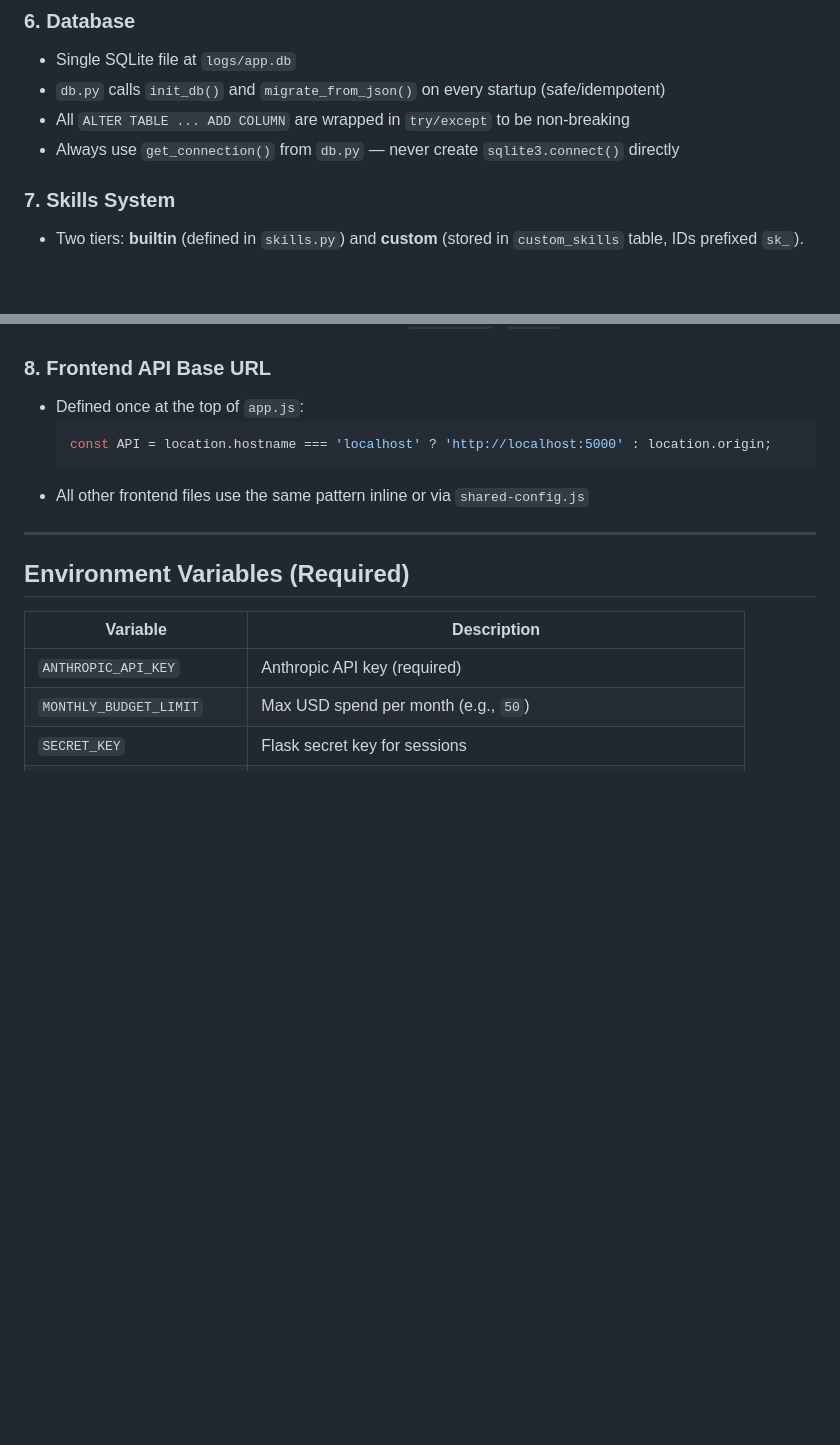
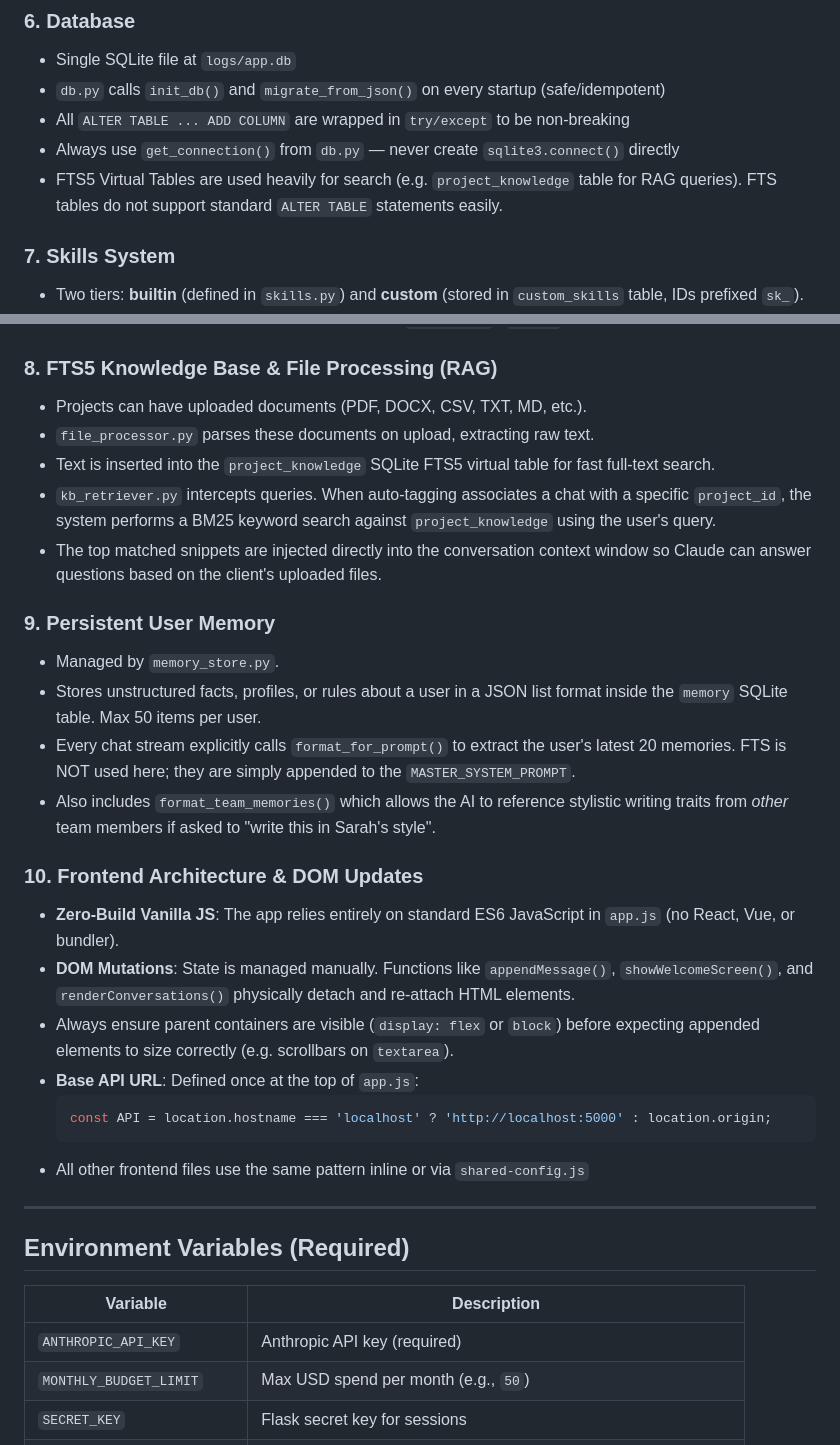
Before and after one commit to 2021abhinavgupta-cmd/claude-office-assistant, a Markdown page: CLAUDE.md, 2 parts joined by grey strips. GitHub-like rendering; blank space fills up the shorter version.

Commit message:
docs: profoundly expand CLAUDE.md with architecture and components

````diff
--- a/CLAUDE.md
+++ b/CLAUDE.md
@@ -146,6 +146,7 @@ claude-office-assistant/
 - `db.py` calls `init_db()` and `migrate_from_json()` on every startup (safe/idempotent)
 - All `ALTER TABLE ... ADD COLUMN` are wrapped in `try/except` to be non-breaking
 - Always use `get_connection()` from `db.py` — never create `sqlite3.connect()` directly
+- FTS5 Virtual Tables are used heavily for search (e.g. `project_knowledge` table for RAG queries). FTS tables do not support standard `ALTER TABLE` statements easily.
 
 ### 7. Skills System
 - Two tiers: **builtin** (defined in `skills.py`) and **custom** (stored in `custom_skills` table, IDs prefixed `sk_`).
@@ -157,8 +158,24 @@ claude-office-assistant/
 - API endpoints: `GET /api/skills?user_id=` → `{builtin, custom}`, `POST /api/skills/custom` → create, `DELETE /api/skills/custom/<id>` → delete (owner only).
 - Frontend: Prompt Optimizer panel in the chat UI (`index.html` / `app.js`).
 
-### 8. Frontend API Base URL
-- Defined once at the top of `app.js`:
+### 8. FTS5 Knowledge Base & File Processing (RAG)
+- Projects can have uploaded documents (PDF, DOCX, CSV, TXT, MD, etc.).
+- `file_processor.py` parses these documents on upload, extracting raw text.
+- Text is inserted into the `project_knowledge` SQLite FTS5 virtual table for fast full-text search.
+- `kb_retriever.py` intercepts queries. When auto-tagging associates a chat with a specific `project_id`, the system performs a BM25 keyword search against `project_knowledge` using the user's query.
+- The top matched snippets are injected directly into the conversation context window so Claude can answer questions based on the client's uploaded files.
+
+### 9. Persistent User Memory
+- Managed by `memory_store.py`.
+- Stores unstructured facts, profiles, or rules about a user in a JSON list format inside the `memory` SQLite table. Max 50 items per user.
+- Every chat stream explicitly calls `format_for_prompt()` to extract the user's latest 20 memories. FTS is NOT used here; they are simply appended to the `MASTER_SYSTEM_PROMPT`.
+- Also includes `format_team_memories()` which allows the AI to reference stylistic writing traits from *other* team members if asked to "write this in Sarah's style".
+
+### 10. Frontend Architecture & DOM Updates
+- **Zero-Build Vanilla JS**: The app relies entirely on standard ES6 JavaScript in `app.js` (no React, Vue, or bundler).
+- **DOM Mutations**: State is managed manually. Functions like `appendMessage()`, `showWelcomeScreen()`, and `renderConversations()` physically detach and re-attach HTML elements.
+- Always ensure parent containers are visible (`display: flex` or `block`) before expecting appended elements to size correctly (e.g. scrollbars on `textarea`).
+- **Base API URL**: Defined once at the top of `app.js`:
   ```js
   const API = location.hostname === 'localhost' ? 'http://localhost:5000' : location.origin;
   ```
````
